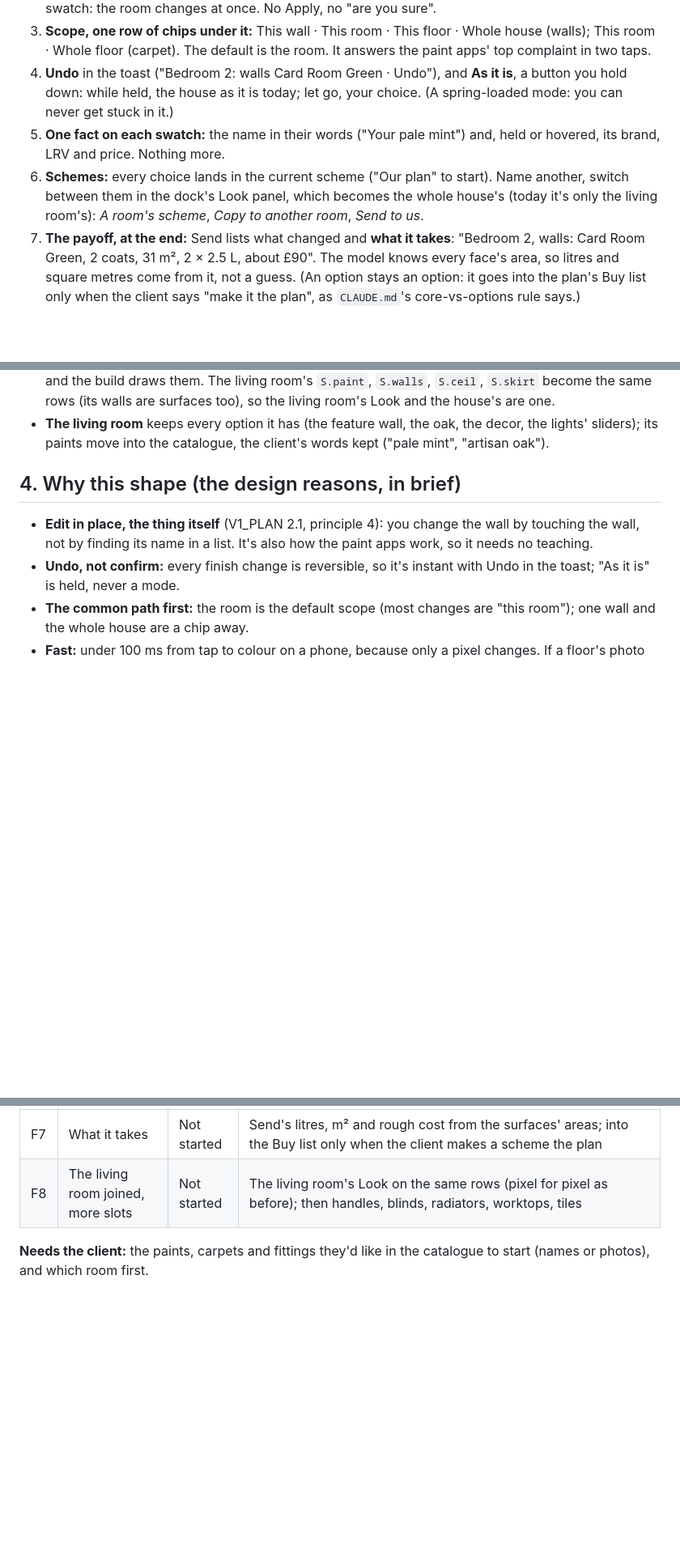
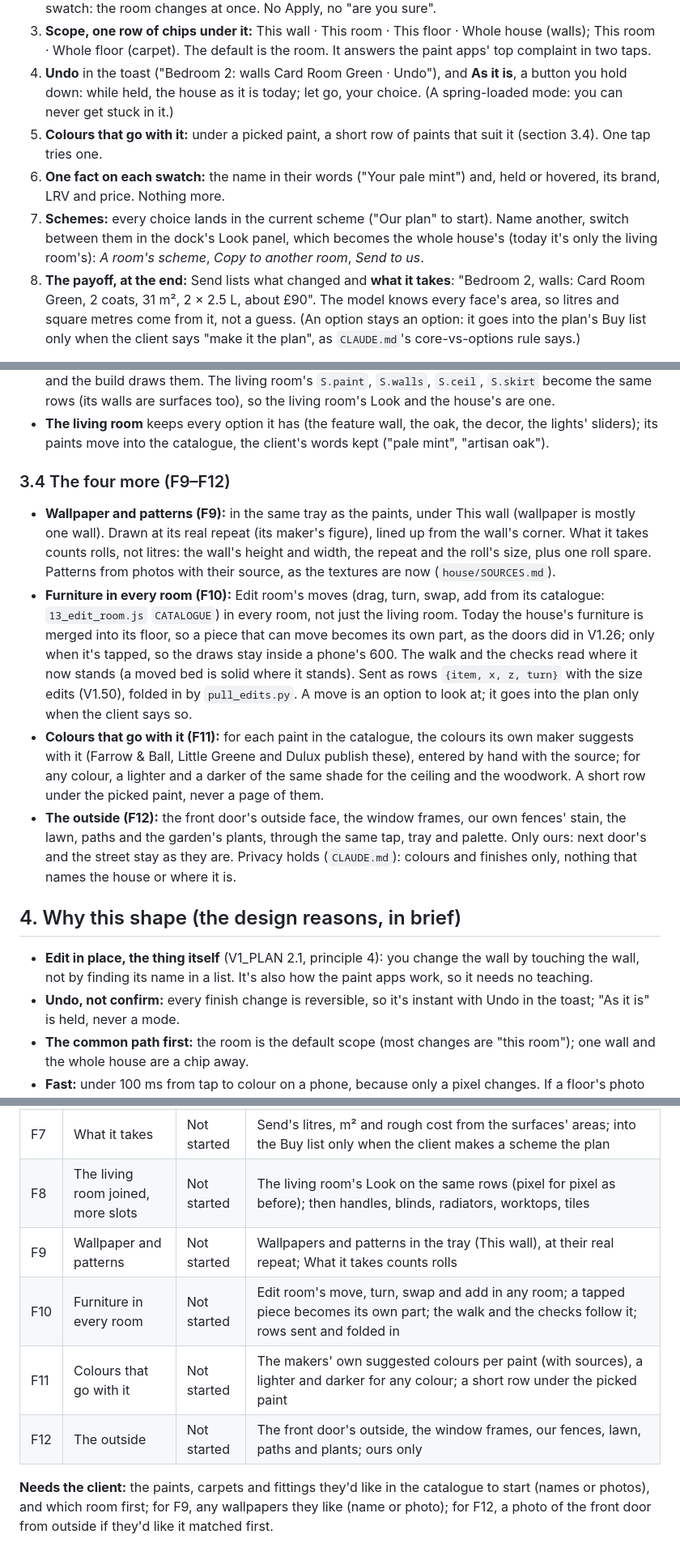
Before and after one commit to emmachilds98-wq/Demma-Home, a Markdown page: docs/FINISHES_PLAN.md, 3 parts joined by grey strips. Shown at 81% size. Drawn GitHub-style; blank space fills up the shorter version.

Commit message:
Finishes plan: add wallpaper, furniture in every room, matching colours, the outside (F9-F12)
The client picked four of the further improvements: wallpaper and
patterns (counted in rolls), Edit room's moves in every room (a tapped
piece becomes its own part), each paint's makers' suggested colours,
and the outside (front door, frames, our fences, lawn, paths, plants;
ours only). Catalogue rows, section 3.4, board rows F9-F12; V1_PLAN
row 9 and HISTORY follow.

Co-Authored-By: Claude Opus 5.5 <noreply@anthropic.com>
Claude-Session: https://claude.ai/code/session_01WaQZs8wfS53oQquGtrV5Es

```diff
--- a/docs/FINISHES_PLAN.md
+++ b/docs/FINISHES_PLAN.md
@@ -59,10 +59,11 @@ first thing to build (F1), and it's all in the build: the rooms' outlines are al
    default is the room. It answers the paint apps' top complaint in two taps.
 4. **Undo** in the toast ("Bedroom 2: walls Card Room Green · Undo"), and **As it is**, a button you hold down: while held, the house as
    it is today; let go, your choice. (A spring-loaded mode: you can never get stuck in it.)
-5. **One fact on each swatch:** the name in their words ("Your pale mint") and, held or hovered, its brand, LRV and price. Nothing more.
-6. **Schemes:** every choice lands in the current scheme ("Our plan" to start). Name another, switch between them in the dock's Look
+5. **Colours that go with it:** under a picked paint, a short row of paints that suit it (section 3.4). One tap tries one.
+6. **One fact on each swatch:** the name in their words ("Your pale mint") and, held or hovered, its brand, LRV and price. Nothing more.
+7. **Schemes:** every choice lands in the current scheme ("Our plan" to start). Name another, switch between them in the dock's Look
    panel, which becomes the whole house's (today it's only the living room's): *A room's scheme*, *Copy to another room*, *Send to us*.
-7. **The payoff, at the end:** Send lists what changed and **what it takes**: "Bedroom 2, walls: Card Room Green, 2 coats, 31 m², 2 × 2.5
+8. **The payoff, at the end:** Send lists what changed and **what it takes**: "Bedroom 2, walls: Card Room Green, 2 coats, 31 m², 2 × 2.5
    L, about £90". The model knows every face's area, so litres and square metres come from it, not a guess. (An option stays an option:
    it goes into the plan's Buy list only when the client says "make it the plan", as `CLAUDE.md`'s core-vs-options rule says.)
 
@@ -104,6 +108,23 @@ code.
   `S.walls`, `S.ceil`, `S.skirt` become the same rows (its walls are surfaces too), so the living room's Look and the house's are one.
 - **The living room** keeps every option it has (the feature wall, the oak, the decor, the lights' sliders); its paints move into the
   catalogue, the client's words kept ("pale mint", "artisan oak").
+
+### 3.4 The four more (F9–F12)
+
+- **Wallpaper and patterns (F9):** in the same tray as the paints, under This wall (wallpaper is mostly one wall). Drawn at its real repeat
+  (its maker's figure), lined up from the wall's corner. What it takes counts rolls, not litres: the wall's height and width, the repeat and
+  the roll's size, plus one roll spare. Patterns from photos with their source, as the textures are now (`house/SOURCES.md`).
+- **Furniture in every room (F10):** Edit room's moves (drag, turn, swap, add from its catalogue: `13_edit_room.js` `CATALOGUE`) in every
+  room, not just the living room. Today the house's furniture is merged into its floor, so a piece that can move becomes its own part, as
+  the doors did in V1.26; only when it's tapped, so the draws stay inside a phone's 600. The walk and the checks read where it now stands
+  (a moved bed is solid where it stands). Sent as rows `{item, x, z, turn}` with the size edits (V1.50), folded in by `pull_edits.py`. A
+  move is an option to look at; it goes into the plan only when the client says so.
+- **Colours that go with it (F11):** for each paint in the catalogue, the colours its own maker suggests with it (Farrow & Ball, Little
+  Greene and Dulux publish these), entered by hand with the source; for any colour, a lighter and a darker of the same shade for the
+  ceiling and the woodwork. A short row under the picked paint, never a page of them.
+- **The outside (F12):** the front door's outside face, the window frames, our own fences' stain, the lawn, paths and the garden's
+  plants, through the same tap, tray and palette. Only ours: next door's and the street stay as they are. Privacy holds (`CLAUDE.md`):
+  colours and finishes only, nothing that names the house or where it is.
 
 ## 4. Why this shape (the design reasons, in brief)
 
@@ -135,5 +156,10 @@ code.
 | F6 | Schemes and sending | Not started | Name, switch and copy schemes (the dock's Look, the whole house); Send rows; `pull_edits.py` → `client_finishes.json`; a colour picked from a photo |
 | F7 | What it takes | Not started | Send's litres, m² and rough cost from the surfaces' areas; into the Buy list only when the client makes a scheme the plan |
 | F8 | The living room joined, more slots | Not started | The living room's Look on the same rows (pixel for pixel as before); then handles, blinds, radiators, worktops, tiles |
+| F9 | Wallpaper and patterns | Not started | Wallpapers and patterns in the tray (This wall), at their real repeat; What it takes counts rolls |
+| F10 | Furniture in every room | Not started | Edit room's move, turn, swap and add in any room; a tapped piece becomes its own part; the walk and the checks follow it; rows sent and folded in |
+| F11 | Colours that go with it | Not started | The makers' own suggested colours per paint (with sources), a lighter and darker for any colour; a short row under the picked paint |
+| F12 | The outside | Not started | The front door's outside, the window frames, our fences, lawn, paths and plants; ours only |
 
-**Needs the client:** the paints, carpets and fittings they'd like in the catalogue to start (names or photos), and which room first.
+**Needs the client:** the paints, carpets and fittings they'd like in the catalogue to start (names or photos), and which room first; for
+F9, any wallpapers they like (name or photo); for F12, a photo of the front door from outside if they'd like it matched first.
```
Also changed, not shown: other parts of docs/FINISHES_PLAN.md (+3 -0 lines), docs/HISTORY.md (+1 -1 lines), docs/V1_PLAN.md (+1 -1 lines).
